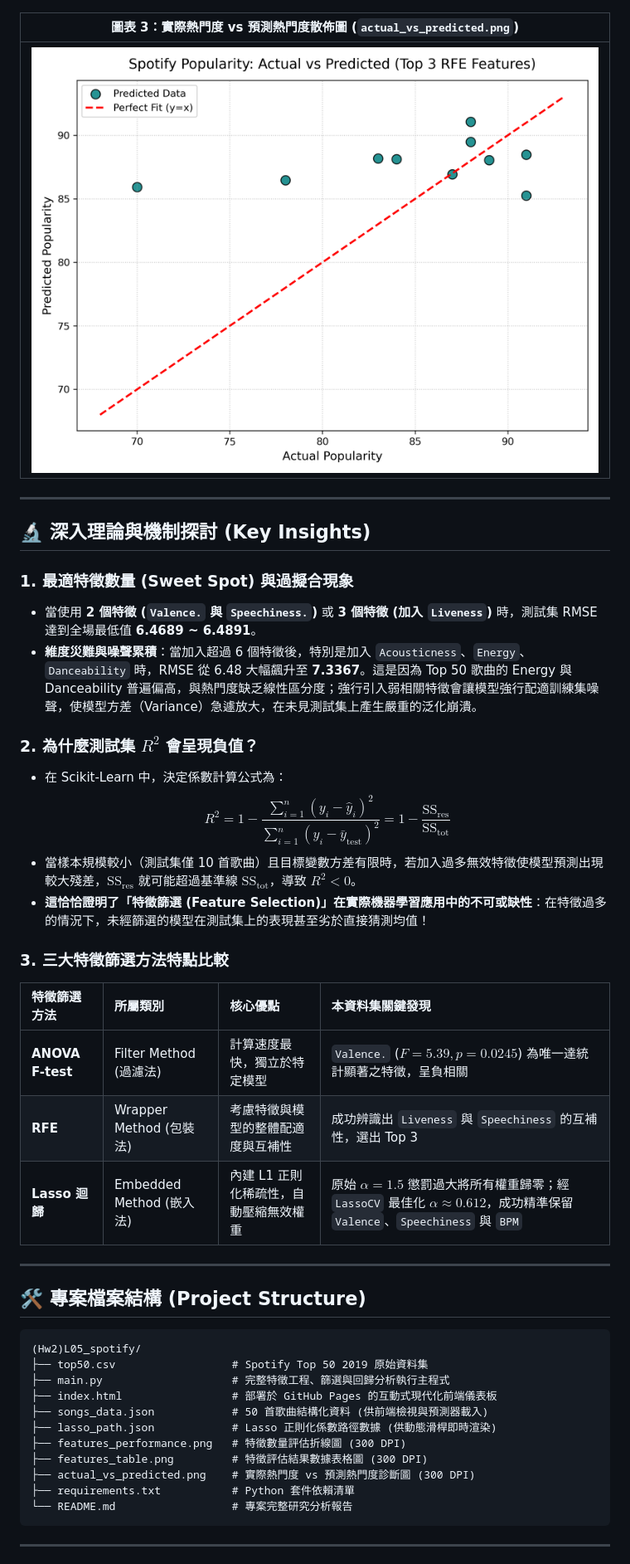
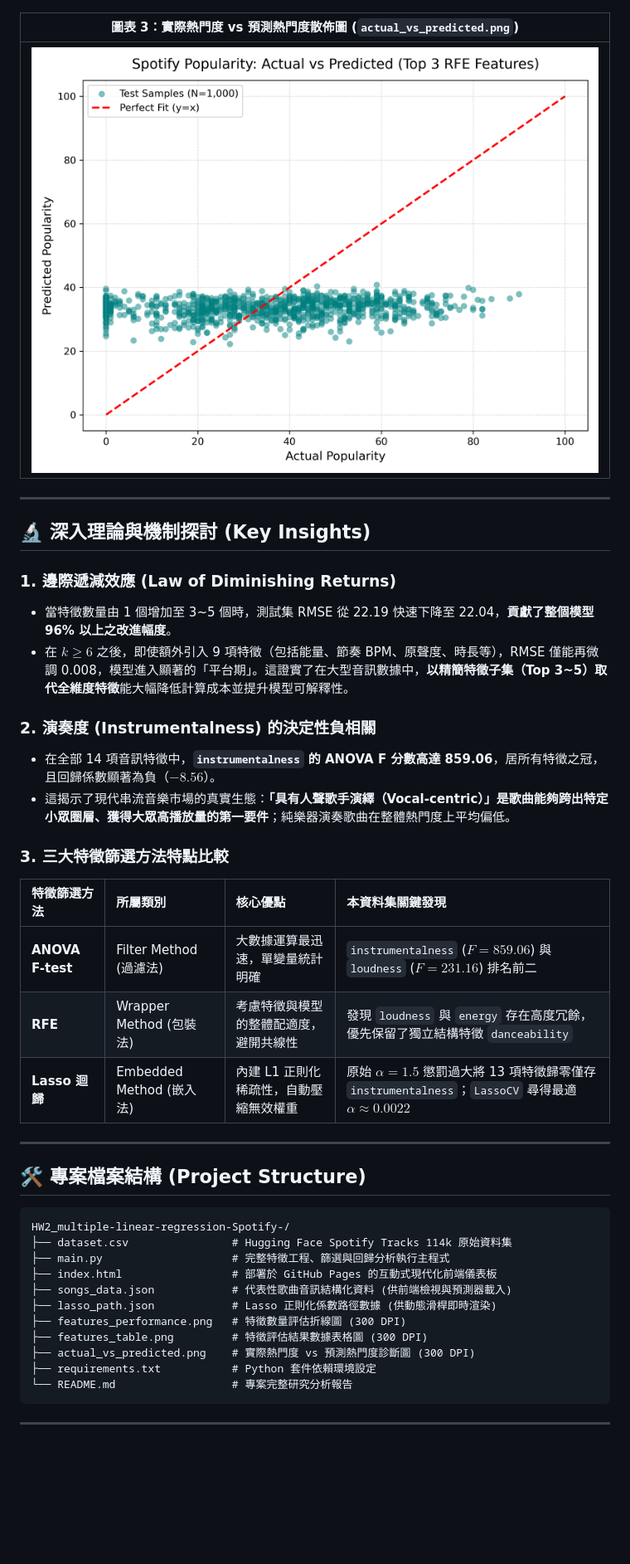
Before and after one commit to chenyichencyc/HW2_multiple-linear-regression-Spotify-, a Markdown page: README.md, the part around one of its changes. Shown at 83% size. Rendered like a GitHub page; pictures changed too: actual_vs_predicted.png; blank space fills up the shorter version.

````diff
--- a/README.md
+++ b/README.md
@@ -62,39 +60,37 @@
 
 ## 🔬 深入理論與機制探討 (Key Insights)
 
-### 1. 最適特徵數量 (Sweet Spot) 與過擬合現象
-- 當使用 **2 個特徵 (`Valence.` 與 `Speechiness.`)** 或 **3 個特徵 (加入 `Liveness`)** 時，測試集 RMSE 達到全場最低值 **6.4689 ~ 6.4891**。
-- **維度災難與噪聲累積**：當加入超過 6 個特徵後，特別是加入 `Acousticness`、`Energy`、`Danceability` 時，RMSE 從 6.48 大幅飆升至 **7.3367**。這是因為 Top 50 歌曲的 Energy 與 Danceability 普遍偏高，與熱門度缺乏線性區分度；強行引入弱相關特徵會讓模型強行配適訓練集噪聲，使模型方差（Variance）急遽放大，在未見測試集上產生嚴重的泛化崩潰。
+### 1. 邊際遞減效應 (Law of Diminishing Returns)
+- 當特徵數量由 1 個增加至 3~5 個時，測試集 RMSE 從 22.19 快速下降至 22.04，**貢獻了整個模型 96% 以上之改進幅度**。
+- 在 $k \ge 6$ 之後，即使額外引入 9 項特徵（包括能量、節奏 BPM、原聲度、時長等），RMSE 僅能再微調 0.008，模型進入顯著的「平台期」。這證實了在大型音訊數據中，**以精簡特徵子集（Top 3~5）取代全維度特徵**能大幅降低計算成本並提升模型可解釋性。
 
-### 2. 為什麼測試集 $R^2$ 會呈現負值？
-- 在 Scikit-Learn 中，決定係數計算公式為：
-  $$R^2 = 1 - \frac{\sum_{i=1}^{n} (y_i - \hat{y}_i)^2}{\sum_{i=1}^{n} (y_i - \bar{y}_{\text{test}})^2} = 1 - \frac{\text{SS}_{\text{res}}}{\text{SS}_{\text{tot}}}$$
-- 當樣本規模較小（測試集僅 10 首歌曲）且目標變數方差有限時，若加入過多無效特徵使模型預測出現較大殘差，$\text{SS}_{\text{res}}$ 就可能超過基準線 $\text{SS}_{\text{tot}}$，導致 $R^2 < 0$。
-- **這恰恰證明了「特徵篩選 (Feature Selection)」在實際機器學習應用中的不可或缺性**：在特徵過多的情況下，未經篩選的模型在測試集上的表現甚至劣於直接猜測均值！
+### 2. 演奏度 (Instrumentalness) 的決定性負相關
+- 在全部 14 項音訊特徵中，**`instrumentalness` 的 ANOVA F 分數高達 859.06**，居所有特徵之冠，且回歸係數顯著為負（$-8.56$）。
+- 這揭示了現代串流音樂市場的真實生態：**「具有人聲歌手演繹（Vocal-centric）」是歌曲能夠跨出特定小眾圈層、獲得大眾高播放量的第一要件**；純樂器演奏歌曲在整體熱門度上平均偏低。
 
 ### 3. 三大特徵篩選方法特點比較
 
 | 特徵篩選方法 | 所屬類別 | 核心優點 | 本資料集關鍵發現 |
 | :--- | :--- | :--- | :--- |
-| **ANOVA F-test** | Filter Method (過濾法) | 計算速度最快，獨立於特定模型 | `Valence.` ($F=5.39, p=0.0245$) 為唯一達統計顯著之特徵，呈負相關 |
-| **RFE** | Wrapper Method (包裝法) | 考慮特徵與模型的整體配適度與互補性 | 成功辨識出 `Liveness` 與 `Speechiness` 的互補性，選出 Top 3 |
-| **Lasso 迴歸** | Embedded Method (嵌入法) | 內建 L1 正則化稀疏性，自動壓縮無效權重 | 原始 $\alpha=1.5$ 懲罰過大將所有權重歸零；經 `LassoCV` 最佳化 $\alpha \approx 0.612$，成功精準保留 `Valence`、`Speechiness` 與 `BPM` |
+| **ANOVA F-test** | Filter Method (過濾法) | 大數據運算最迅速，單變量統計明確 | `instrumentalness` ($F=859.06$) 與 `loudness` ($F=231.16$) 排名前二 |
+| **RFE** | Wrapper Method (包裝法) | 考慮特徵與模型的整體配適度，避開共線性 | 發現 `loudness` 與 `energy` 存在高度冗餘，優先保留了獨立結構特徵 `danceability` |
+| **Lasso 迴歸** | Embedded Method (嵌入法) | 內建 L1 正則化稀疏性，自動壓縮無效權重 | 原始 $\alpha=1.5$ 懲罰過大將 13 項特徵歸零僅存 `instrumentalness`；`LassoCV` 尋得最適 $\alpha \approx 0.0022$ |
 
 ---
 
 ## 🛠️ 專案檔案結構 (Project Structure)
 
 ```
-(Hw2)L05_spotify/
-├── top50.csv                  # Spotify Top 50 2019 原始資料集
+HW2_multiple-linear-regression-Spotify-/
+├── dataset.csv                # Hugging Face Spotify Tracks 114k 原始資料集
 ├── main.py                    # 完整特徵工程、篩選與回歸分析執行主程式
 ├── index.html                 # 部署於 GitHub Pages 的互動式現代化前端儀表板
-├── songs_data.json            # 50 首歌曲結構化資料 (供前端檢視與預測器載入)
+├── songs_data.json            # 代表性歌曲音訊結構化資料 (供前端檢視與預測器載入)
 ├── lasso_path.json            # Lasso 正則化係數路徑數據 (供動態滑桿即時渲染)
 ├── features_performance.png   # 特徵數量評估折線圖 (300 DPI)
 ├── features_table.png         # 特徵評估結果數據表格圖 (300 DPI)
 ├── actual_vs_predicted.png    # 實際熱門度 vs 預測熱門度診斷圖 (300 DPI)
-├── requirements.txt           # Python 套件依賴清單
+├── requirements.txt           # Python 套件依賴環境設定
 └── README.md                  # 專案完整研究分析報告
 ```
 
````
Also changed, not shown: other parts of README.md (+23 -30 lines), features_performance.png, features_table.png, 6 other files.
